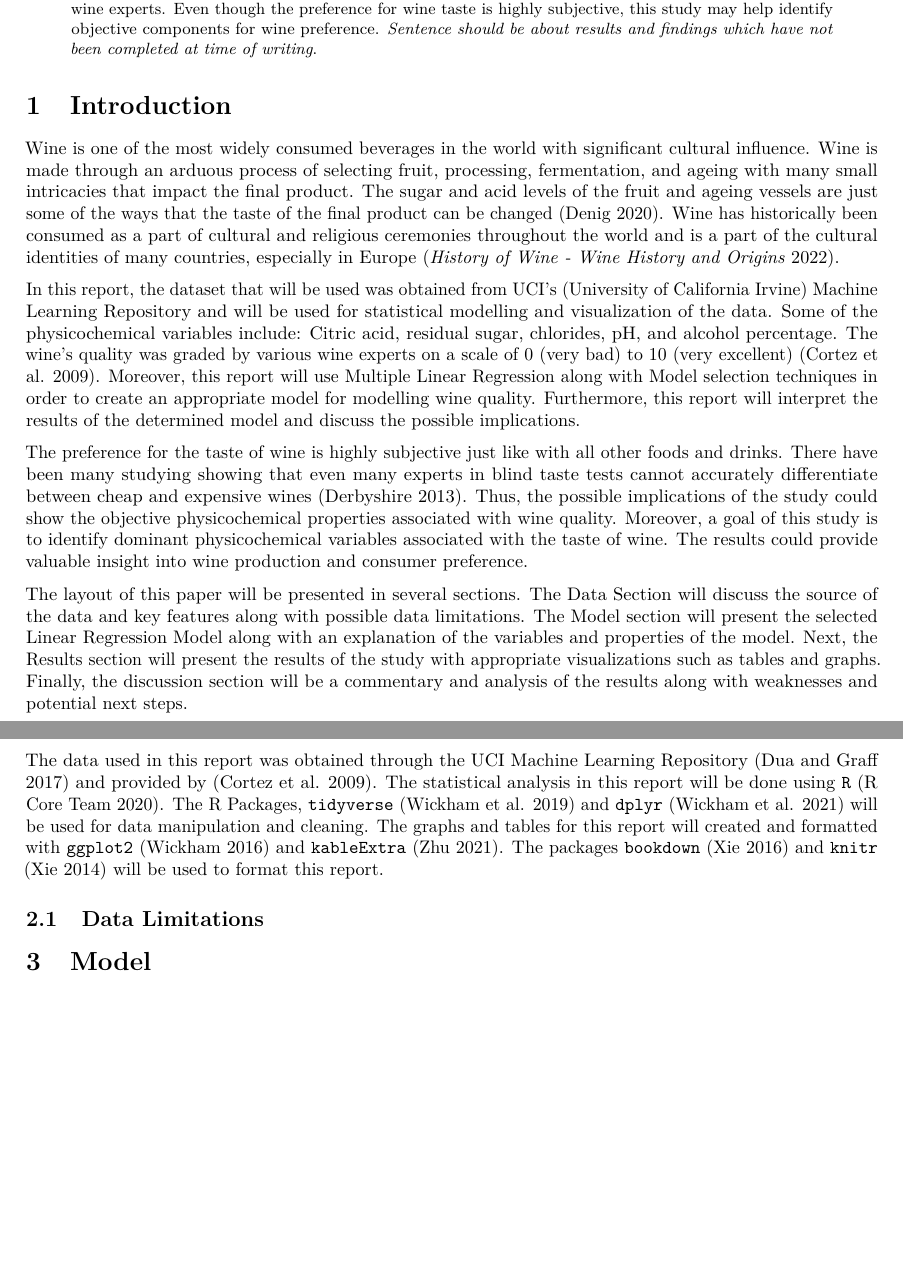
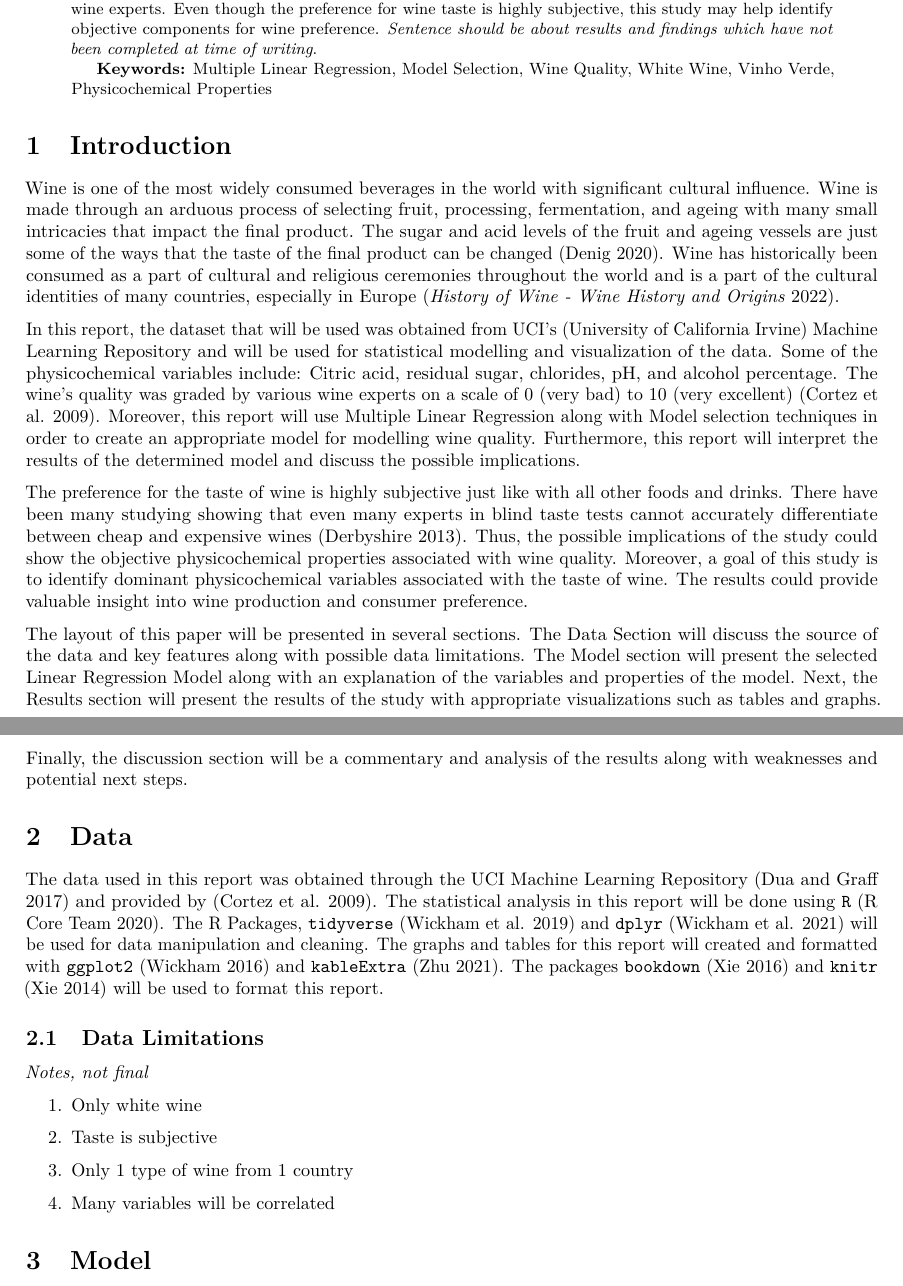
Before and after one commit to HanFrank/Analysis-of-Wine-Quality-based-on-its-physicochemical-properties, an R Markdown document (outputs/paper/paper.Rmd): two parts of pages 1 and 2 of 4, joined at a grey line, cut so that both start at the same text, the shorter picture padded with empty space. The pictures show the output file outputs/paper/paper.pdf that the author committed with the source.

Commit message:
Adding more content

```diff
--- a/outputs/paper/paper.Rmd
+++ b/outputs/paper/paper.Rmd
@@ -4,7 +4,7 @@ subtitle: "based on white Vinho Verde wine from Portugal"
 author: "Ziyao Han"
 thanks: "Code and data are available at: https://github.com/HanFrank/Analysis-of-Wine-Quality-based-on-its-physicochemical-properties"
 date: "`r format(Sys.time(), '%d %B %Y')`"
-abstract: "Wine is one of the most widely consumed beverages in the world with significant cultural influence. In this paper the physicochemical properties of wine will be compared with the precieved quality of wine by wine experts. Even though the preference for wine taste is highly subjective, this study may help identify objective components for wine preference. *Sentence should be about results and findings which have not been completed at time of writing*."
+abstract: "Wine is one of the most widely consumed beverages in the world with significant cultural influence. In this paper the physicochemical properties of wine will be compared with the precieved quality of wine by wine experts. Even though the preference for wine taste is highly subjective, this study may help identify objective components for wine preference. *Sentence should be about results and findings which have not been completed at time of writing*. \\par \\textbf {Keywords:} Multiple Linear Regression, Model Selection, Wine Quality, White Wine, Vinho Verde, Physicochemical Properties"
 output:
   bookdown::pdf_document2
 toc: FALSE
@@ -37,6 +37,16 @@ The layout of this paper will be presented in several sections. The Data Section
 The data used in this report was obtained through the UCI Machine Learning Repository [@citeUCI] and provided by [@citeVinho]. The statistical analysis in this report will be done using `R` [@citeR]. The R Packages, `tidyverse` [@citetidy] and `dplyr` [@citedplyr] will be used for data manipulation and cleaning. The graphs and tables for this report will created and formatted with `ggplot2` [@citeggplot] and `kableExtra` [@citekable]. The packages `bookdown` [@citebookdown] and `knitr` [@citeknitr] will be used to format this report.
 
 ## Data Limitations
+*Notes, not final*
+
+1. Only white wine
+
+2. Taste is subjective
+
+3. Only 1 type of wine from 1 country
+
+4. Many variables will be correlated
+
 
 # Model
 
```
Also changed, not shown: outputs/paper/paper.pdf.
